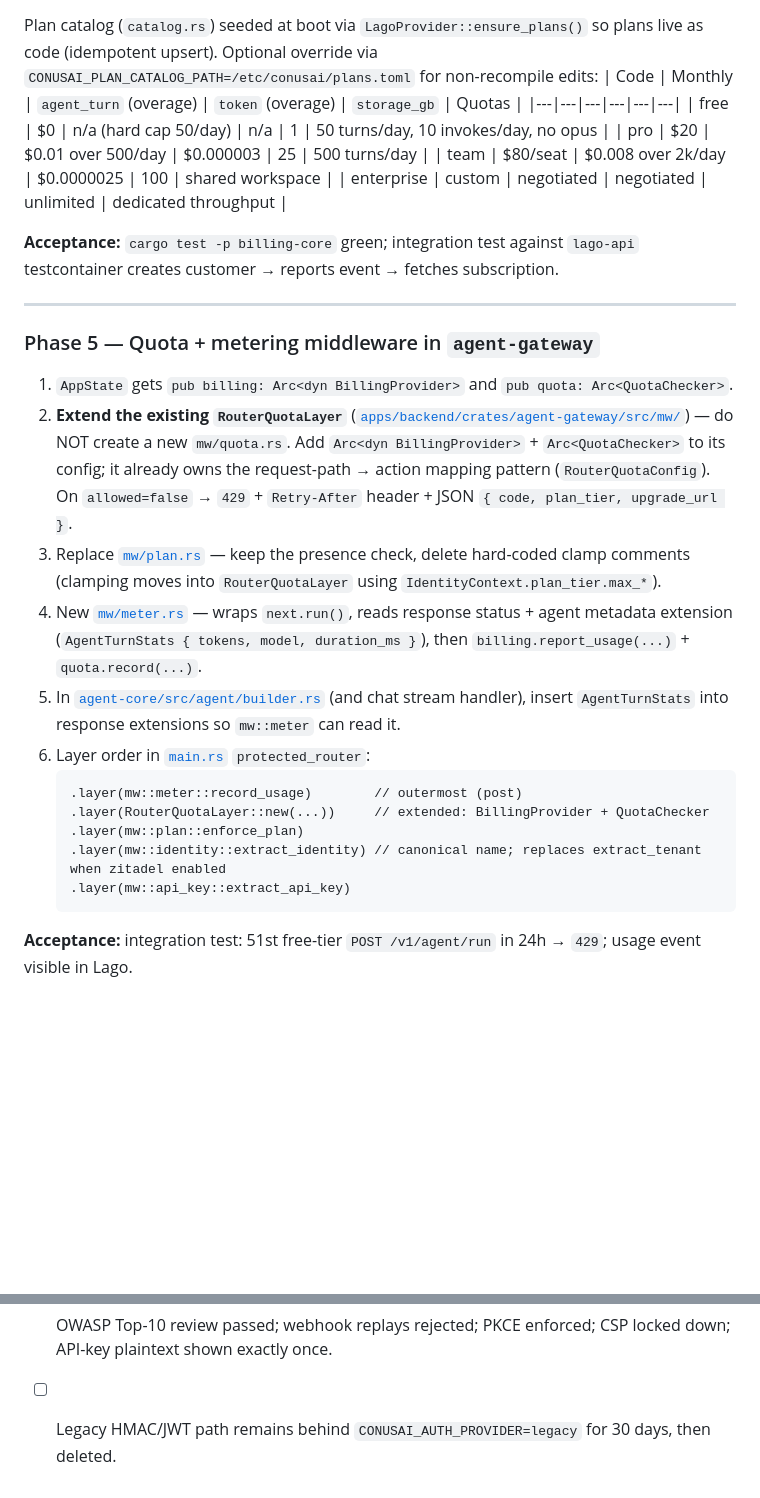
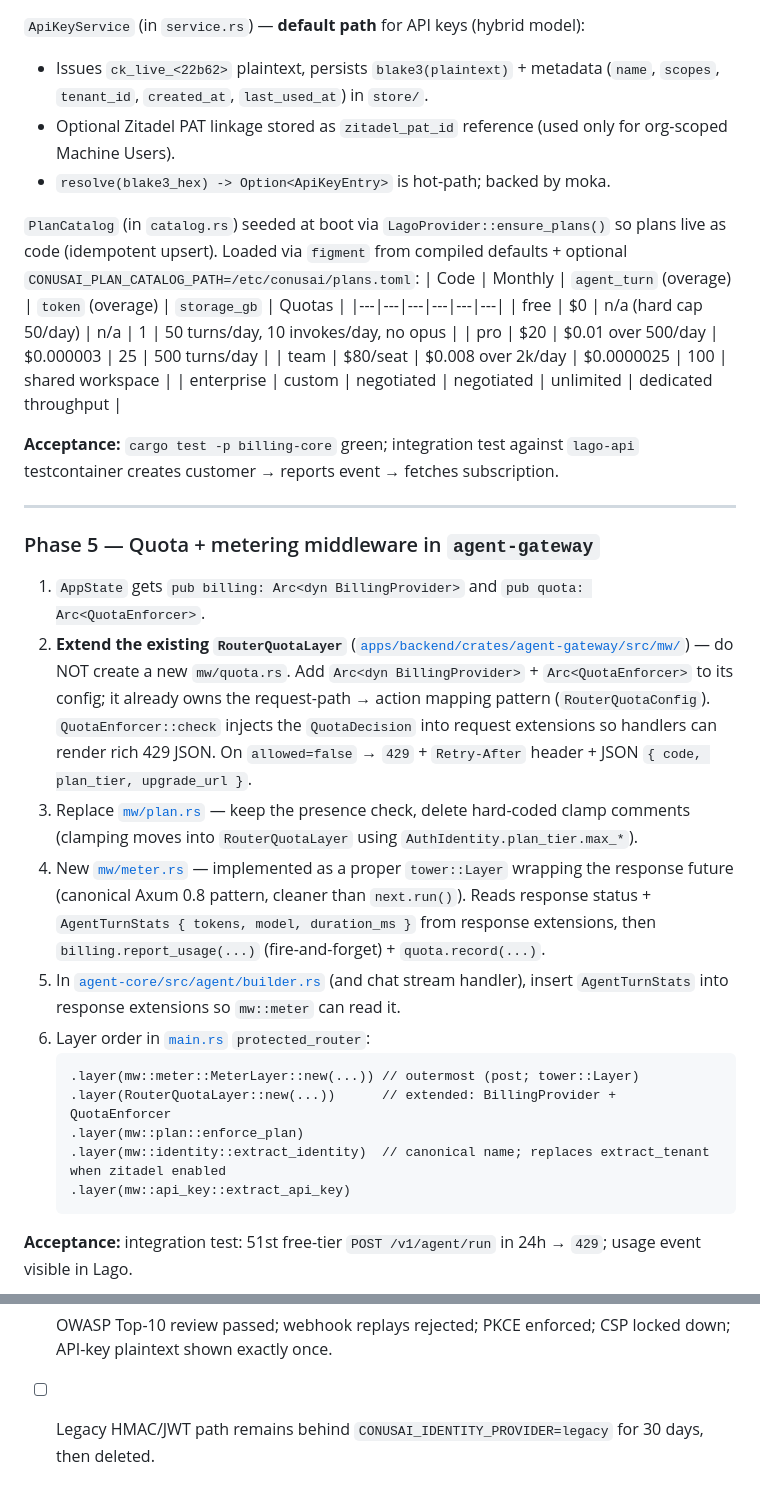
Before and after one commit to liutauras-m/epifly, a Markdown page: docs/payments-plan.md, 2 parts joined by grey strips. GitHub-like rendering; blank space fills up the shorter version.

````diff
--- a/docs/payments-plan.md
+++ b/docs/payments-plan.md
@@ -249,6 +257,11 @@ LagoProvider responsibilities:
 - Webhook-signature verification helper (HMAC-SHA256, header `X-Lago-Signature`).
 
-Plan catalog (`catalog.rs`) seeded at boot via `LagoProvider::ensure_plans()` so plans live as code (idempotent upsert). Optional override via `CONUSAI_PLAN_CATALOG_PATH=/etc/conusai/plans.toml` for non-recompile edits:
+`ApiKeyService` (in `service.rs`) — **default path** for API keys (hybrid model):
+- Issues `ck_live_<22b62>` plaintext, persists `blake3(plaintext)` + metadata (`name`, `scopes`, `tenant_id`, `created_at`, `last_used_at`) in `store/`.
+- Optional Zitadel PAT linkage stored as `zitadel_pat_id` reference (used only for org-scoped Machine Users).
+- `resolve(blake3_hex) -> Option<ApiKeyEntry>` is hot-path; backed by moka.
+
+`PlanCatalog` (in `catalog.rs`) seeded at boot via `LagoProvider::ensure_plans()` so plans live as code (idempotent upsert). Loaded via `figment` from compiled defaults + optional `CONUSAI_PLAN_CATALOG_PATH=/etc/conusai/plans.toml`:
 | Code | Monthly | `agent_turn` (overage) | `token` (overage) | `storage_gb` | Quotas |
 |---|---|---|---|---|---|
 | free | $0 | n/a (hard cap 50/day) | n/a | 1 | 50 turns/day, 10 invokes/day, no opus |
@@ -262,17 +275,17 @@ Plan catalog (`catalog.rs`) seeded at boot via `LagoProvider::ensure_plans()` so
 
 ### Phase 5 — Quota + metering middleware in `agent-gateway`
 
-1. `AppState` gets `pub billing: Arc<dyn BillingProvider>` and `pub quota: Arc<QuotaChecker>`.
-2. **Extend the existing `RouterQuotaLayer`** ([`apps/backend/crates/agent-gateway/src/mw/`](apps/backend/crates/agent-gateway/src/mw/)) — do NOT create a new `mw/quota.rs`. Add `Arc<dyn BillingProvider>` + `Arc<QuotaChecker>` to its config; it already owns the request-path → action mapping pattern (`RouterQuotaConfig`). On `allowed=false` → `429` + `Retry-After` header + JSON `{ code, plan_tier, upgrade_url }`.
-3. Replace [`mw/plan.rs`](apps/backend/crates/agent-gateway/src/mw/plan.rs) — keep the presence check, delete hard-coded clamp comments (clamping moves into `RouterQuotaLayer` using `IdentityContext.plan_tier.max_*`).
-4. New [`mw/meter.rs`](apps/backend/crates/agent-gateway/src/mw/meter.rs) — wraps `next.run()`, reads response status + agent metadata extension (`AgentTurnStats { tokens, model, duration_ms }`), then `billing.report_usage(...)` + `quota.record(...)`.
+1. `AppState` gets `pub billing: Arc<dyn BillingProvider>` and `pub quota: Arc<QuotaEnforcer>`.
+2. **Extend the existing `RouterQuotaLayer`** ([`apps/backend/crates/agent-gateway/src/mw/`](apps/backend/crates/agent-gateway/src/mw/)) — do NOT create a new `mw/quota.rs`. Add `Arc<dyn BillingProvider>` + `Arc<QuotaEnforcer>` to its config; it already owns the request-path → action mapping pattern (`RouterQuotaConfig`). `QuotaEnforcer::check` injects the `QuotaDecision` into request extensions so handlers can render rich 429 JSON. On `allowed=false` → `429` + `Retry-After` header + JSON `{ code, plan_tier, upgrade_url }`.
+3. Replace [`mw/plan.rs`](apps/backend/crates/agent-gateway/src/mw/plan.rs) — keep the presence check, delete hard-coded clamp comments (clamping moves into `RouterQuotaLayer` using `AuthIdentity.plan_tier.max_*`).
+4. New [`mw/meter.rs`](apps/backend/crates/agent-gateway/src/mw/meter.rs) — implemented as a proper `tower::Layer` wrapping the response future (canonical Axum 0.8 pattern, cleaner than `next.run()`). Reads response status + `AgentTurnStats { tokens, model, duration_ms }` from response extensions, then `billing.report_usage(...)` (fire-and-forget) + `quota.record(...)`.
 5. In [`agent-core/src/agent/builder.rs`](apps/backend/crates/agent-core/src/agent/builder.rs) (and chat stream handler), insert `AgentTurnStats` into response extensions so `mw::meter` can read it.
 6. Layer order in [`main.rs`](apps/backend/crates/agent-gateway/src/main.rs) `protected_router`:
    ```
-   .layer(mw::meter::record_usage)        // outermost (post)
-   .layer(RouterQuotaLayer::new(...))     // extended: BillingProvider + QuotaChecker
+   .layer(mw::meter::MeterLayer::new(...)) // outermost (post; tower::Layer)
+   .layer(RouterQuotaLayer::new(...))      // extended: BillingProvider + QuotaEnforcer
    .layer(mw::plan::enforce_plan)
-   .layer(mw::identity::extract_identity) // canonical name; replaces extract_tenant when zitadel enabled
+   .layer(mw::identity::extract_identity)  // canonical name; replaces extract_tenant when zitadel enabled
    .layer(mw::api_key::extract_api_key)
    ```
 
@@ -458,4 +473,4 @@ Phases 0–3 can ship as one PR (auth foundation), 4–6 as the second (billing
 - [ ] Super-admin can issue credits, cancel subscriptions, view per-tenant revenue + referral fraud dashboard.
 - [ ] All payment data stays in Stripe; our DB stores only `tenant_id ↔ lago_customer_id` mapping, API-key hashes, and aggregated usage rollups.
 - [ ] OWASP Top-10 review passed; webhook replays rejected; PKCE enforced; CSP locked down; API-key plaintext shown exactly once.
-- [ ] Legacy HMAC/JWT path remains behind `CONUSAI_AUTH_PROVIDER=legacy` for 30 days, then deleted.
+- [ ] Legacy HMAC/JWT path remains behind `CONUSAI_IDENTITY_PROVIDER=legacy` for 30 days, then deleted.
````
Also changed, not shown: other parts of docs/payments-plan.md (+54 -44 lines).
